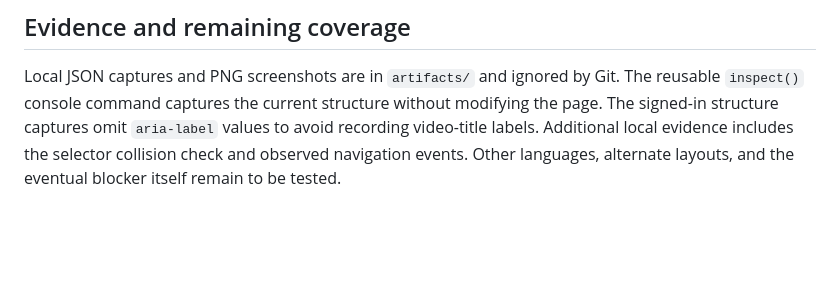
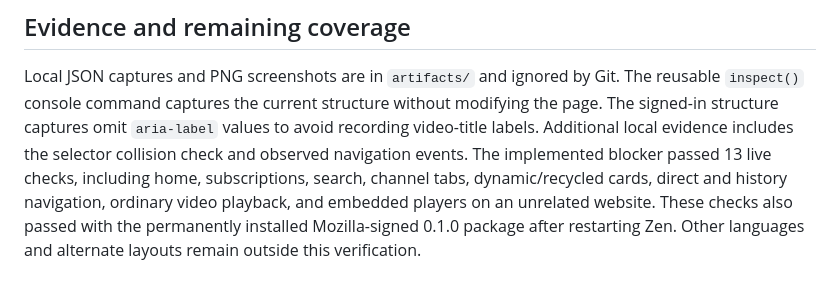
Before and after one commit to jeemzy/rotblock, a Markdown page: docs/browser-inspection.md, the part around the change. Drawn GitHub-style; blank space fills up the shorter version.

```diff
--- a/docs/browser-inspection.md
+++ b/docs/browser-inspection.md
@@ -79,5 +79,9 @@ Local JSON captures and PNG screenshots are in `artifacts/` and ignored by Git.
 The reusable `inspect()` console command captures the current structure without
 modifying the page. The signed-in structure captures omit `aria-label` values to
 avoid recording video-title labels. Additional local evidence includes the
-selector collision check and observed navigation events. Other languages,
-alternate layouts, and the eventual blocker itself remain to be tested.
+selector collision check and observed navigation events. The implemented blocker
+passed 13 live checks, including home, subscriptions, search, channel tabs,
+dynamic/recycled cards, direct and history navigation, ordinary video playback,
+and embedded players on an unrelated website. These checks also passed with
+the permanently installed Mozilla-signed 0.1.0 package after restarting Zen.
+Other languages and alternate layouts remain outside this verification.
```
Also changed, not shown: docs/releases.md (+13 -0 lines).
